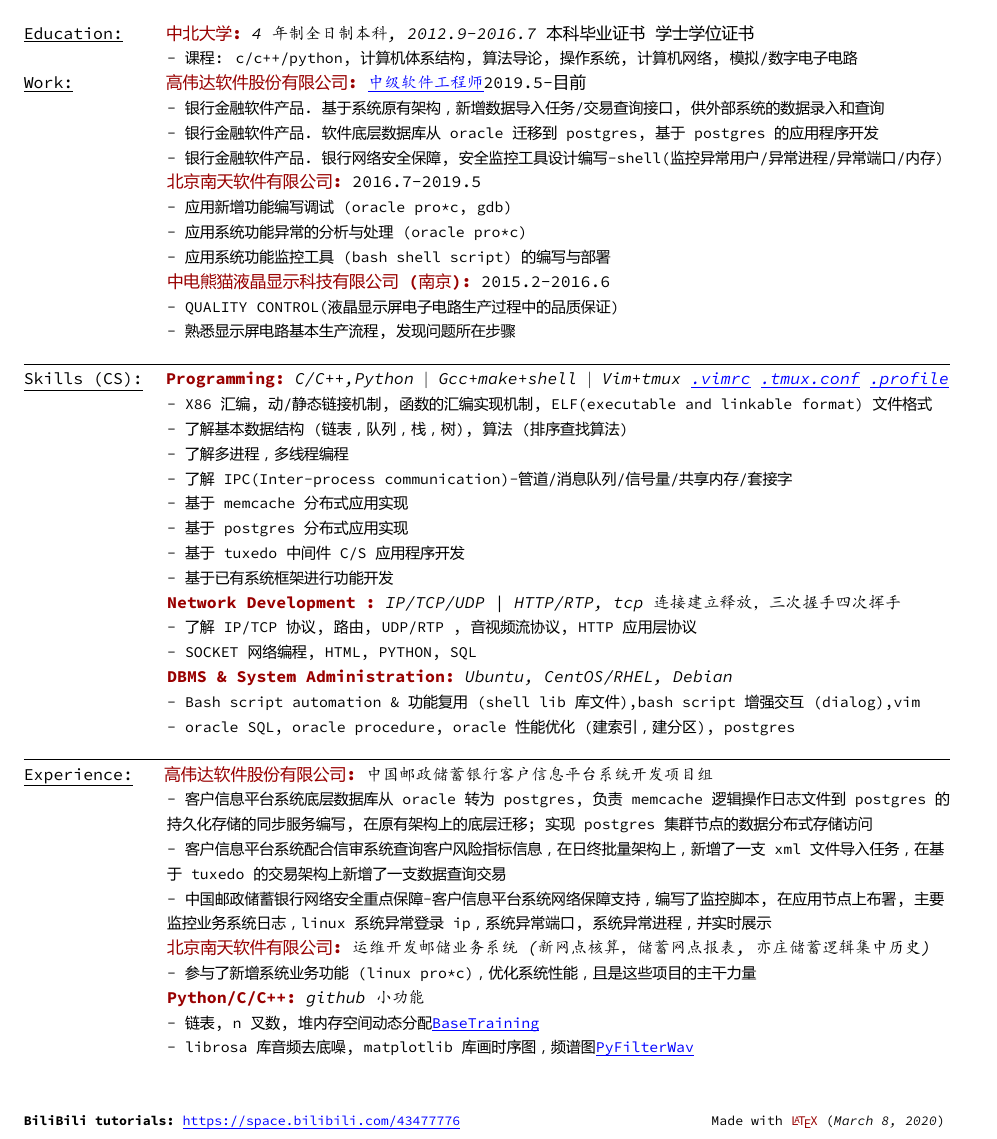
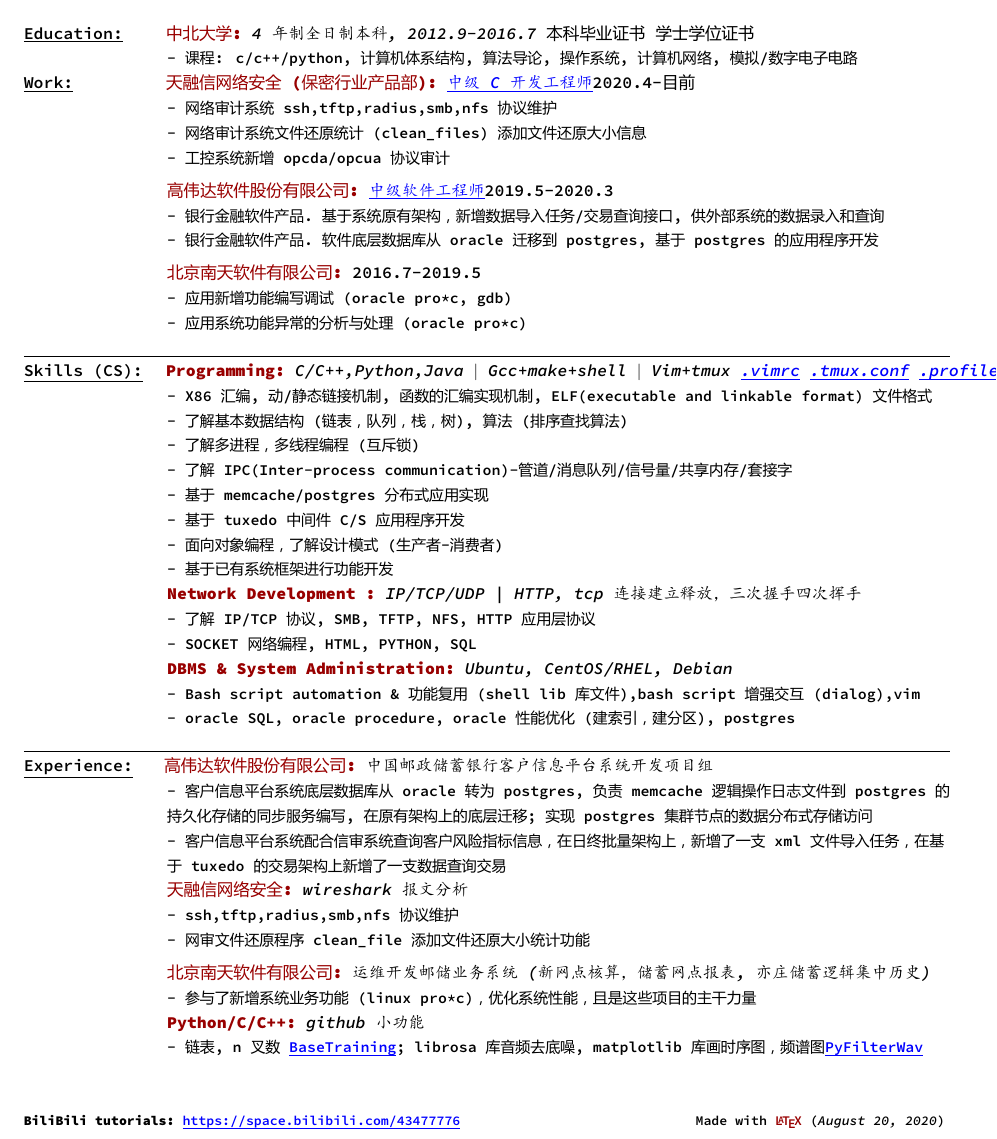
Before and after one commit to zhangfeiyue80/resume, a LaTeX document (main.tex, which reads sections/experience.tex, sections/skills_cs.tex, sections/work.tex): part of the page, cut so that both start at the same text. The pictures show the PDF file main.pdf that the author committed with the source.

Commit message:
2020.08 texlive

```diff
--- a/sections/experience.tex
+++ b/sections/experience.tex
@@ -9,7 +9,12 @@
 	%
 	\SECTCONT{客户信息平台系统底层数据库从 oracle 转为 postgres, 负责 memcache 逻辑操作日志文件到 postgres 的持久化存储的同步服务编写, 在原有架构上的底层迁移; 实现 postgres 集群节点的数据分布式存储访问}
 	\SECTCONT{客户信息平台系统配合信审系统查询客户风险指标信息，在日终批量架构上，新增了一支 xml 文件导入任务，在基于 tuxedo 的交易架构上新增了一支数据查询交易}
-	\SECTCONT{中国邮政储蓄银行网络安全重点保障-客户信息平台系统网络保障支持，编写了监控脚本, 在应用节点上布署, 主要监控业务系统日志，linux 系统异常登录 ip，系统异常端口, 系统异常进程，并实时展示}
+	%
+	\SECTC{天融信网络安全}
+		{wireshark 报文分析}
+		{ssh,tftp,radius,smb,nfs 协议维护}
+	\SECTCONT{网审文件还原程序clean\_file 添加文件还原大小统计功能}
+
 	%
 	\SECTC{北京南天软件有限公司}
 		{运维开发邮储业务系统 (新网点核算，储蓄网点报表, 亦庄储蓄逻辑集中历史)}
@@ -17,8 +22,7 @@
 	%
 	\SECTC{Python/C/C++}
 		{github小功能}
-		{链表, n叉数, 堆内存空间动态分配\HREF{https://github.com/zhangfeiyue80/BaseTraning}{BaseTraining}}
-	\SECTCONT{librosa库音频去底噪, matplotlib库画时序图，频谱图\HREF{https://github.com/zhangfeiyue80/PyFilterWav}{PyFilterWav}}
+		{链表, n叉数 \HREF{https://github.com/zhangfeiyue80/BaseTraning}{BaseTraining}; librosa库音频去底噪, matplotlib库画时序图，频谱图\HREF{https://github.com/zhangfeiyue80/PyFilterWav}{PyFilterWav}}
 	%
 \end{flushleft}
 \end{adjustwidth}}
--- a/sections/skills_cs.tex
+++ b/sections/skills_cs.tex
@@ -2,7 +2,7 @@
 %
 \SECT{Skills (CS)}{1.4em}
 {Programming}
-{C/C++,Python $\vert$ Gcc+make+shell $\vert$ Vim+tmux
+{C/C++,Python,Java $\vert$ Gcc+make+shell $\vert$ Vim+tmux
 			\HREF{https://github.com/zhangfeiyue80/myyum/blob/master/.vimrc} {.vimrc}
 			\HREF{https://github.com/zhangfeiyue80/myyum/blob/master/.tmux.conf} {.tmux.conf}
 			\HREF{https://github.com/zhangfeiyue80/myyum/blob/master/.profile} {.profile}}
@@ -12,16 +12,16 @@
 	%
 	\SECTCONT{X86 汇编, 动/静态链接机制,  函数的汇编实现机制, ELF(executable and linkable format)文件格式}
 	\SECTCONT{了解基本数据结构(链表，队列， 栈， 树), 算法(排序查找算法) }
-	\SECTCONT{了解多进程， 多线程编程 }
+	\SECTCONT{了解多进程， 多线程编程(互斥锁) }
 	\SECTCONT{了解IPC(Inter-process communication)-管道/消息队列/信号量/共享内存/套接字}
-	\SECTCONT{基于memcache分布式应用实现}
-	\SECTCONT{基于postgres分布式应用实现}
+	\SECTCONT{基于memcache/postgres分布式应用实现}
 	\SECTCONT{基于tuxedo中间件C/S应用程序开发}
+	\SECTCONT{面向对象编程，了解设计模式(生产者-消费者)}
 	\SECTCONT{基于已有系统框架进行功能开发}
 	%
 	\SECTC{Network Development }
-		{IP/TCP/UDP | HTTP/RTP, tcp连接建立释放，三次握手四次挥手}
-		{了解IP/TCP协议, 路由, UDP/RTP ,音视频流协议, HTTP应用层协议}
+		{IP/TCP/UDP | HTTP, tcp连接建立释放，三次握手四次挥手}
+		{了解IP/TCP协议, SMB, TFTP, NFS, HTTP应用层协议}
 	\SECTCONT{SOCKET网络编程, HTML, PYTHON, SQL}
 	%
 	\SECTC{DBMS \& System Administration}
--- a/sections/work.tex
+++ b/sections/work.tex
@@ -1,32 +1,35 @@
 \documentclass[../main.tex]{subfiles}%
 \SECT{Work}{5.6em}
 %
-{高伟达软件股份有限公司}
-{\HREF{http://www.git.com.cn/}
-	{中级软件工程师}}
-{2019.5-目前}
+{天融信网络安全(保密行业产品部)}
+{\HREF{http://www.topsec.com.cn/}
+	{中级C开发工程师}}
+{2020.4-目前}
 %
 \begin{adjustwidth}{1.2in}{0in}
 \begin{flushleft}\setstretch{1.25}
 
 	%
-    	\SECTCONT{银行金融软件产品.基于系统原有架构，新增数据导入任务/交易查询接口,供外部系统的数据录入和查询}
-    	%
+    	\SECTCONT{网络审计系统 ssh,tftp,radius,smb,nfs 协议维护}
+	\SECTCONT{网络审计系统文件还原统计 (clean\_files) 添加文件还原大小信息}
+	\SECTCONT{工控系统新增 opcda/opcua 协议审计}
+	%
+
+	%
+	\WORK{高伟达软件股份有限公司}
+	{\HREF{http://www.git.com.cn/} {中级软件工程师}}
+	{2019.5-2020.3}
+	{银行金融软件产品.基于系统原有架构，新增数据导入任务/交易查询接口,供外部系统的数据录入和查询}
 	\SECTCONT{银行金融软件产品.软件底层数据库从oracle迁移到postgres,基于postgres的应用程序开发}
-	\SECTCONT{银行金融软件产品.银行网络安全保障,安全监控工具设计编写-shell(监控异常用户/异常进程/异常端口/内存)}
+	%
+
 	%
 	\WORK{北京南天软件有限公司}
 	{}
 	{2016.7-2019.5}
 	{应用新增功能编写调试 (oracle pro*c, gdb) }
 	\SECTCONT{应用系统功能异常的分析与处理 (oracle pro*c)}
-	\SECTCONT{应用系统功能监控工具 (bash shell script) 的编写与部署}
 	%
-	\WORK{中电熊猫液晶显示科技有限公司(南京)}
-	{}
-	{2015.2-2016.6}
-	{QUALITY CONTROL(液晶显示屏电子电路生产过程中的品质保证)}
-	\SECTCONT{熟悉显示屏电路基本生产流程, 发现问题所在步骤}
-	%
+
 \end{flushleft}
 \end{adjustwidth}
```
Also changed, not shown: main.tex (+9 -5 lines), main.pdf.
